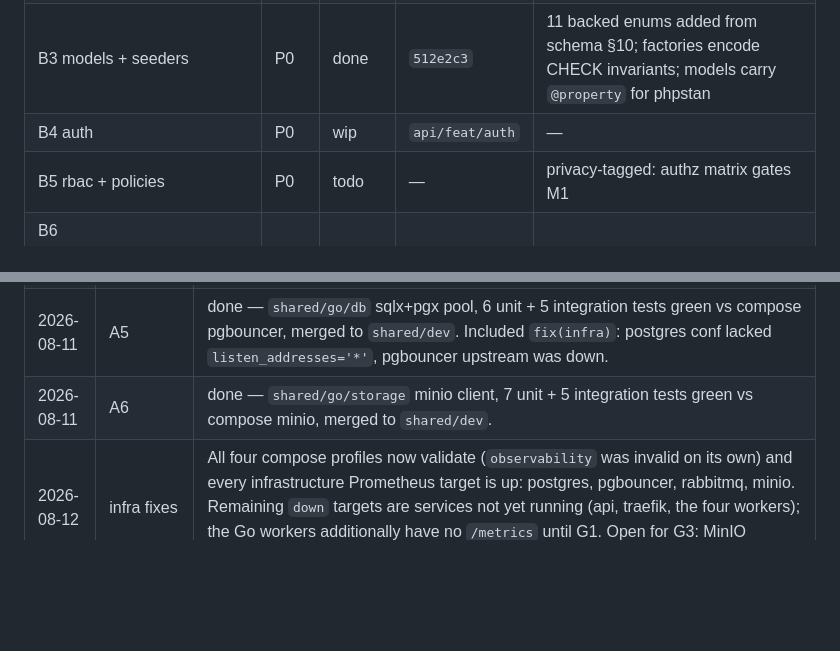
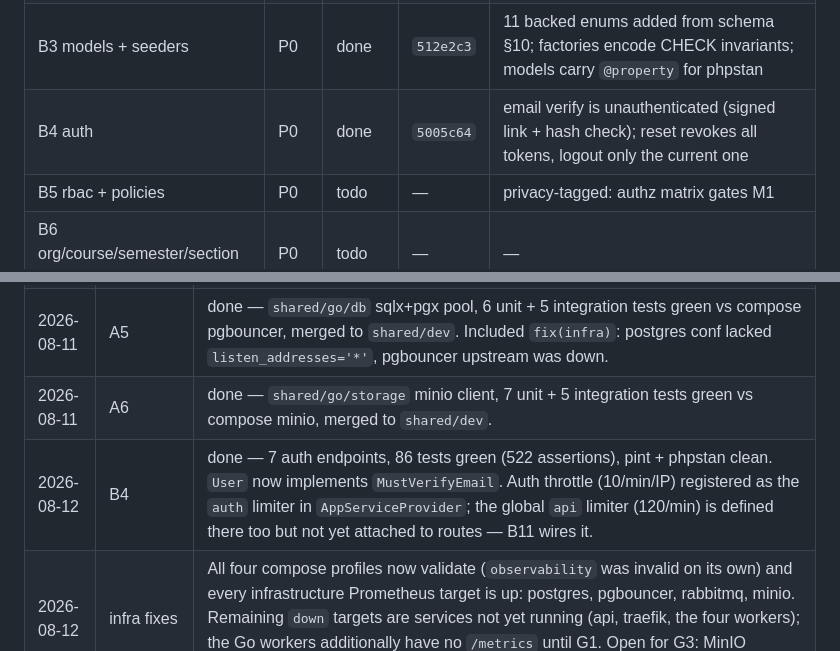
Before and after one commit to KamiYuri/magecode2.0, a Markdown page: docs/progress.md, 2 parts joined by grey strips. Drawn GitHub-style; blank space fills up the shorter version.

Commit message:
docs(progress): mark B4 done [B4]
Co-Authored-By: Claude Fable 5 <noreply@anthropic.com>

```diff
--- a/docs/progress.md
+++ b/docs/progress.md
@@ -27,7 +27,7 @@
 | B1 laravel skeleton | P0 | done | `5ce6da2` | PHP commands run in Docker (`make test-api`/`lint-api`): host PHP lacks pdo_pgsql+amqp. phpstan level 6 |
 | B2 migrations | P0 | done | `c15faea` | Spatie tables dropped (U-2); `chk_analysis_scope` uses doc's OR not prototype's XOR — **needs your call**, see session log |
 | B3 models + seeders | P0 | done | `512e2c3` | 11 backed enums added from schema §10; factories encode CHECK invariants; models carry `@property` for phpstan |
-| B4 auth | P0 | wip | `api/feat/auth` | — |
+| B4 auth | P0 | done | `5005c64` | email verify is unauthenticated (signed link + hash check); reset revokes all tokens, logout only the current one |
 | B5 rbac + policies | P0 | todo | — | privacy-tagged: authz matrix gates M1 |
 | B6 org/course/semester/section crud | P0 | todo | — | — |
 | B7 roster import + transfer | P1 | todo | — | — |
@@ -130,6 +130,7 @@
 | 2026-08-11 | A4 | done — `shared/go/rmq` publisher/consumer, 7 unit + 4 integration tests green vs compose RabbitMQ, merged to `shared/dev`. M0 smoke pub/sub requirement covered by roundtrip integration test. |
 | 2026-08-11 | A5 | done — `shared/go/db` sqlx+pgx pool, 6 unit + 5 integration tests green vs compose pgbouncer, merged to `shared/dev`. Included `fix(infra)`: postgres conf lacked `listen_addresses='*'`, pgbouncer upstream was down. |
 | 2026-08-11 | A6 | done — `shared/go/storage` minio client, 7 unit + 5 integration tests green vs compose minio, merged to `shared/dev`. |
+| 2026-08-12 | B4 | done — 7 auth endpoints, 86 tests green (522 assertions), pint + phpstan clean. `User` now implements `MustVerifyEmail`. Auth throttle (10/min/IP) registered as the `auth` limiter in `AppServiceProvider`; the global `api` limiter (120/min) is defined there too but not yet attached to routes — B11 wires it. |
 | 2026-08-12 | infra fixes | All four compose profiles now validate (`observability` was invalid on its own) and every infrastructure Prometheus target is up: postgres, pgbouncer, rabbitmq, minio. Remaining `down` targets are services not yet running (api, traefik, the four workers); the Go workers additionally have no `/metrics` until G1. Open for G3: MinIO metrics are public on the same port the API listens on. |
 | 2026-08-12 | REST vs GraphQL | Evaluated before B3 and rejected; recorded as **D-91** in decisions-v3 §7 with revisit conditions. Fixed the real gap it exposed (`?include=` had no declared values) plus two doc inconsistencies (D-46 endpoint spelling, B11 paths-vs-operations criterion). |
 | 2026-08-12 | B3 | done — 22 models + 22 factories + 3 seeders, 48 tests green (395 assertions), pint + phpstan(6) clean, `make seed` idempotent against compose Postgres (5 users / 4 languages / 4 members unchanged on re-run). Added 11 backed enums from schema §10 — B5 should resolve roles through `OrganizationRole`/`SectionRole` rather than strings. Prototype's `CodeExecutionResult.updated_at` dropped (not in final schema). |
```
